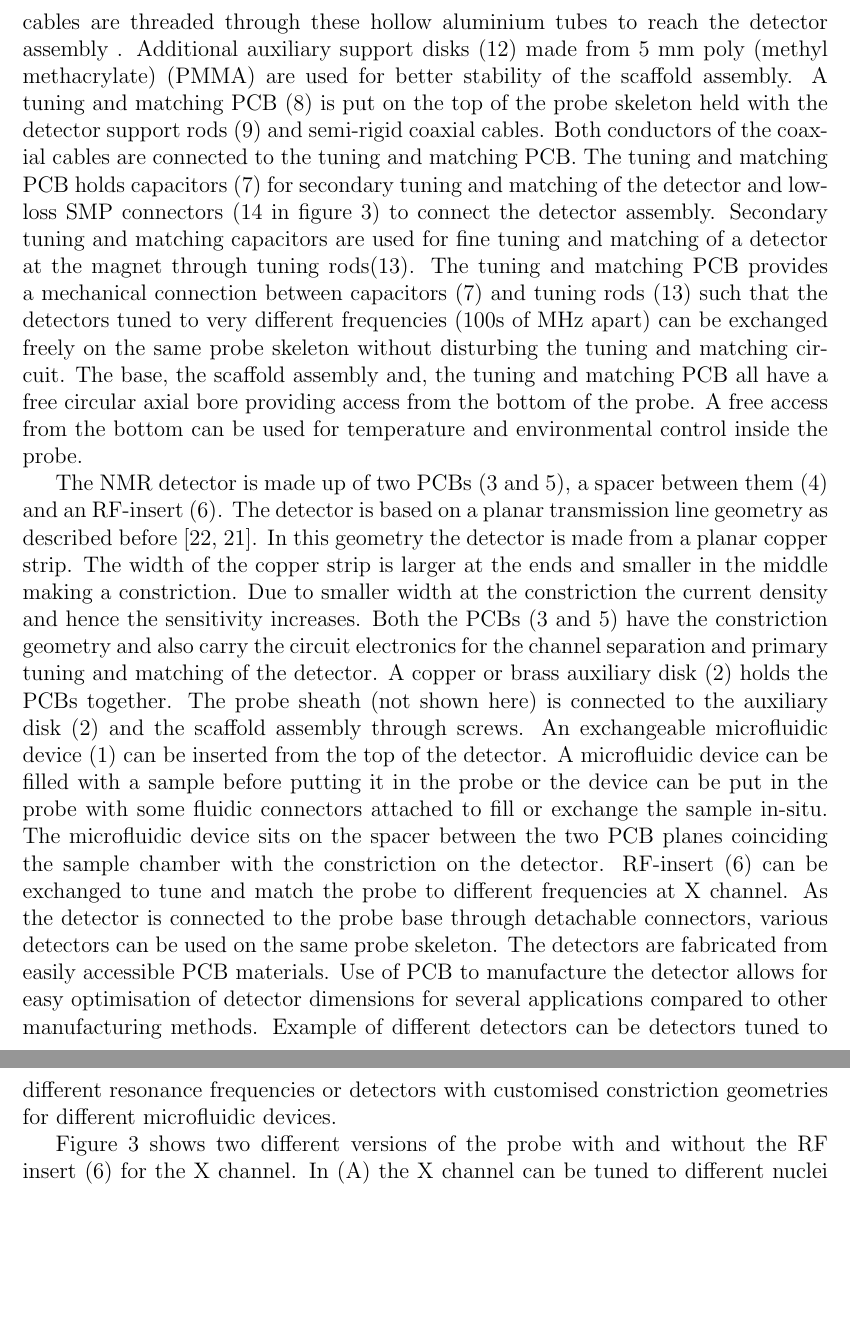
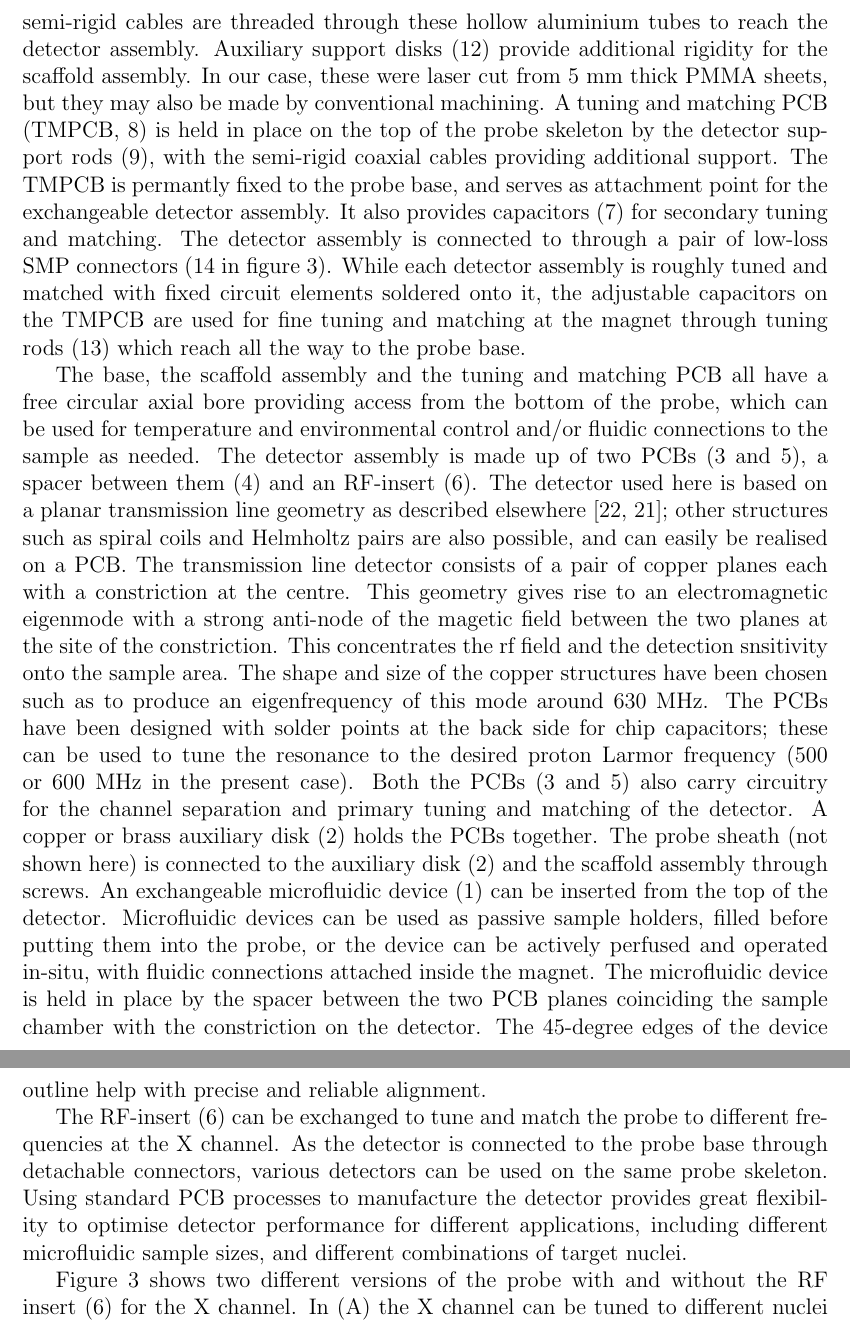
Before and after one commit to manvendra9999/tlp, a LaTeX paper (ms5n17-tlp-mn-180216-001.tex): two parts of pages 7 and 8 of 21, joined at a grey line, cut so that both start at the same text, the shorter picture padded with empty space. Compiled offline with pdfLaTeX.

Commit message:
wording changes in introduction

```diff
--- a/ms5n17-tlp-mn-180216-001.tex
+++ b/ms5n17-tlp-mn-180216-001.tex
@@ -78,0 +157 @@ The probe assembly design is based on readily and easily available materials and
+The device is held in place by a spacer (4) between the detector planes (3 and 5)
@@ -79,5 +162,4 @@ The probe assembly design is based on readily and easily available materials and
+The scaffold assembly is made up of aluminium tubes (11), scaffold support disks (10)
+and, auxiliary support disks (12).}
 \label{fig:probe-explode}
 \end{figure}
-The probe assembly can be divided into three main assemblies: A) probe base; B) scaffold assembly; C) detector assembly(figure~\ref{fig:probe}). The  base (blue in figure~\ref{fig:probe-explode}) and the scaffold assembly (green in figure~\ref{fig:probe-explode}) together make the skeleton of the probe. Both the base and scaffold assembly are made from standard aluminium profiles. The base contains the BNC connectors for RF (Radio Frequency) input. These BNC connectors are connected to semi-rigid coaxial cables for RF transport in the probe.\par
-The scaffold assembly is made up of two hollow aluminium tubes (11) held together with precision machined parts (scaffold support disks (10)). The semi-rigid cables are threaded through these hollow aluminium tubes to reach the detector assembly . Additional auxiliary support disks (12) made from 5 mm poly (methyl methacrylate) (PMMA) are used for better stability of the scaffold assembly. A tuning and matching PCB (8) is put on the top of the probe skeleton held with the detector support rods (9) and semi-rigid coaxial cables. Both conductors of the coaxial cables are connected to the tuning and matching PCB. The tuning and matching PCB holds capacitors (7) for secondary tuning and matching of the detector and low-loss SMP connectors (14 in figure~\ref{fig:ProbePhoto}) to connect the detector assembly. Secondary tuning and matching capacitors are used for fine tuning and matching of a detector at the magnet through tuning rods(13). The tuning and matching PCB provides a mechanical connection between capacitors (7) and tuning rods (13) such that the detectors tuned to very different frequencies (100s of MHz apart) can be exchanged freely on the same probe skeleton without disturbing the tuning and matching circuit. The base, the scaffold assembly and, the tuning and matching PCB all have a free circular axial bore providing access from the bottom of the probe. A free access from the bottom can be used for temperature and environmental control inside the probe.\par
-The NMR detector is made up of two PCBs (3 and 5), a spacer between them (4) and an RF-insert (6). The detector is based on a planar transmission line geometry as described before~\cite{gream_2016,stripline_jan}. In this geometry the detector is made from a planar copper strip. The width of the copper strip is larger at the ends and smaller in the middle making a constriction. Due to smaller width at the constriction the current density and hence the sensitivity increases. Both the PCBs (3 and 5) have the constriction geometry  and also carry the circuit electronics for the channel separation and primary tuning and matching of the detector. A copper or brass auxiliary disk (2) holds the PCBs together. The probe sheath (not shown here) is connected to the auxiliary disk (2) and the scaffold assembly through screws. An exchangeable microfluidic device (1) can be inserted from the top of the detector. A microfluidic device can be filled with a sample before putting it in the probe or the device can be put in the probe with some fluidic connectors attached to fill or exchange the sample in-situ. The microfluidic device sits on the spacer between the two PCB planes coinciding the sample chamber with the constriction on the detector.  RF-insert (6) can be exchanged to tune and match the probe to different frequencies at X channel. As the detector is connected to the probe base through detachable connectors, various detectors can be used on the same probe skeleton. The detectors are fabricated from easily accessible PCB materials. Use of PCB to manufacture the detector allows for easy optimisation of detector dimensions for several applications compared to other manufacturing methods. Example of different detectors can be detectors tuned to different resonance frequencies or detectors with customised constriction geometries for different microfluidic devices.\par
@@ -84,3 +178,61 @@ The NMR detector is made up of two PCBs (3 and 5), a spacer between them (4) and
+The semi-rigid cables are  threaded through these hollow aluminium tubes
+to reach the detector assembly.
+Auxiliary support disks (12) provide additional rigidity for the scaffold assembly.
+In our case, these were laser cut from 5~mm thick PMMA sheets,
+but they may also be made by conventional machining.
+A tuning and matching PCB (TMPCB, 8) is held in place on the top of the probe skeleton by
+the detector support rods (9), with the semi-rigid coaxial cables providing
+additional support.
+The TMPCB is permantly fixed to the probe base, and serves as attachment point
+for the exchangeable detector assembly. It also provides
+capacitors (7) for secondary tuning and matching.
+The detector assembly is connected to through a pair of
+low-loss SMP connectors (14 in figure~\ref{fig:ProbePhoto}).
+While each detector assembly is roughly
+tuned and matched with fixed circuit elements soldered onto it,
+the adjustable capacitors on the TMPCB are used for
+fine tuning and matching
+at the magnet through tuning rods (13) which reach all the way to the probe base.
+
+The base, the scaffold assembly and the tuning and matching PCB all have a free circular
+axial bore providing access from the bottom of the probe, which can be used for
+temperature and environmental control and/or fluidic connections to the sample as
+needed.
+The detector assembly is made up of two PCBs (3 and 5), a spacer between them (4) and an
+RF-insert (6). The detector used here is based on a planar transmission line geometry
+as described elsewhere~\cite{gream_2016,stripline_jan}; other structures such as spiral
+coils and Helmholtz pairs are also possible, and can easily be realised on a PCB.
+The transmission line detector consists of a pair of copper
+planes each with a constriction at the centre.  This geometry gives rise to an
+electromagnetic eigenmode with a strong anti-node of the magetic field between
+the two planes at the site of the constriction. This concentrates the rf field
+and the detection snsitivity
+onto the sample area.
+The shape and size of the copper structures have been chosen such as to produce
+an eigenfrequency of this mode around 630~MHz. The PCBs have been designed with
+solder points at the back side for chip capacitors; these can be used to tune the
+resonance to the desired proton Larmor frequency (500 or 600~MHz in the present case).
+Both the PCBs (3 and 5) also carry circuitry for the channel separation and primary
+tuning and matching of the detector. A copper or brass auxiliary disk (2) holds the PCBs
+together.
+The probe sheath (not shown here) is connected to the auxiliary disk (2)
+and the scaffold assembly through screws.
+An exchangeable microfluidic device (1) can be inserted from the top of the detector.
+Microfluidic devices can be used as passive sample holders, filled before putting them
+into the probe,
+or the device can be actively perfused and operated in-situ, with fluidic connections
+attached inside the magnet. The microfluidic device is held in place by the spacer
+between the two PCB planes coinciding the sample chamber with the constriction on the
+detector.  The 45-degree edges of the device outline help with precise and reliable
+alignment.
+
+The RF-insert (6) can be exchanged to tune and match the probe to different frequencies
+at the X channel. As the detector is connected to the probe base through detachable
+connectors, various detectors can be used on the same probe skeleton.
+Using standard PCB processes to manufacture the detector provides great flexibility
+to optimise detector performance for different applications, including different
+microfluidic sample sizes, and different combinations of target nuclei.
+\par
 \begin{figure}
 \centering
 \includegraphics[width=.5\linewidth,keepaspectratio=true]{./figures/ms5n17-tlp-im-181007-both-detectors.png}
```
Also changed, not shown: ms5n17-tlp-mn-180216-001.tex (104 more changed lines).
